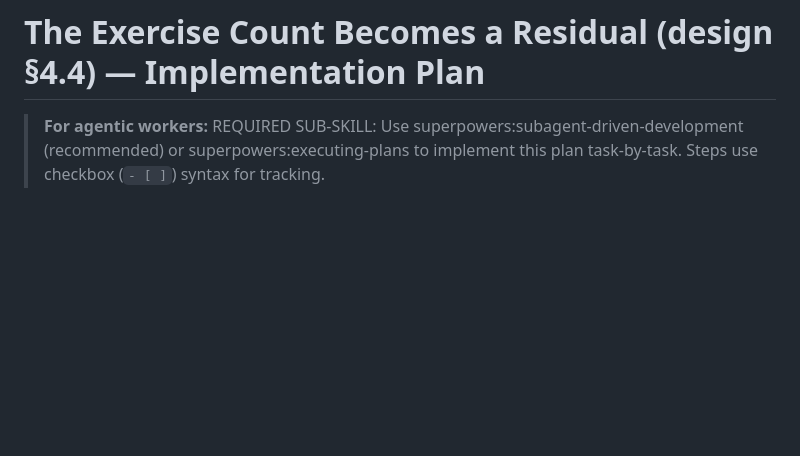
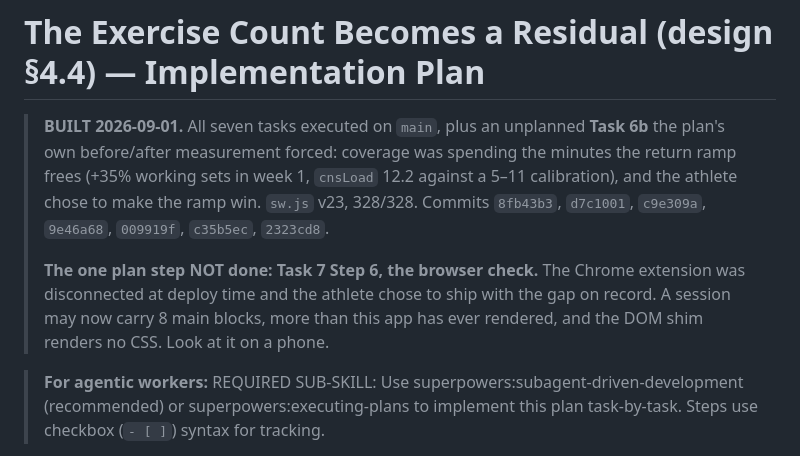
Before and after one commit to ninwhippa08/GymBuddy, a Markdown page: docs/plan-07-exercise-count.md, the part around one of its changes. Drawn GitHub-style; blank space fills up the shorter version.

```diff
--- a/docs/plan-07-exercise-count.md
+++ b/docs/plan-07-exercise-count.md
@@ -1,4 +1,16 @@
 # The Exercise Count Becomes a Residual (design §4.4) — Implementation Plan
+
+> **BUILT 2026-09-01.** All seven tasks executed on `main`, plus an unplanned
+> **Task 6b** the plan's own before/after measurement forced: coverage was
+> spending the minutes the return ramp frees (+35% working sets in week 1,
+> `cnsLoad` 12.2 against a 5–11 calibration), and the athlete chose to make the
+> ramp win. `sw.js` v23, 328/328. Commits `8fb43b3`, `d7c1001`, `c9e309a`,
+> `9e46a68`, `009919f`, `c35b5ec`, `2323cd8`.
+>
+> **The one plan step NOT done: Task 7 Step 6, the browser check.** The Chrome
+> extension was disconnected at deploy time and the athlete chose to ship with
+> the gap on record. A session may now carry 8 main blocks, more than this app
+> has ever rendered, and the DOM shim renders no CSS. Look at it on a phone.
 
 > **For agentic workers:** REQUIRED SUB-SKILL: Use superpowers:subagent-driven-development (recommended) or superpowers:executing-plans to implement this plan task-by-task. Steps use checkbox (`- [ ]`) syntax for tracking.
 
```
Also changed, not shown: other parts of docs/plan-07-exercise-count.md (+38 -38 lines).
